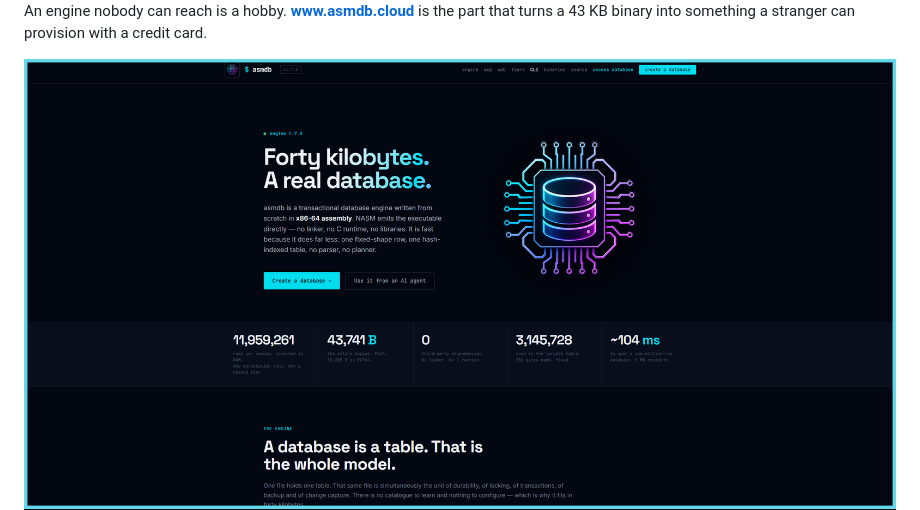
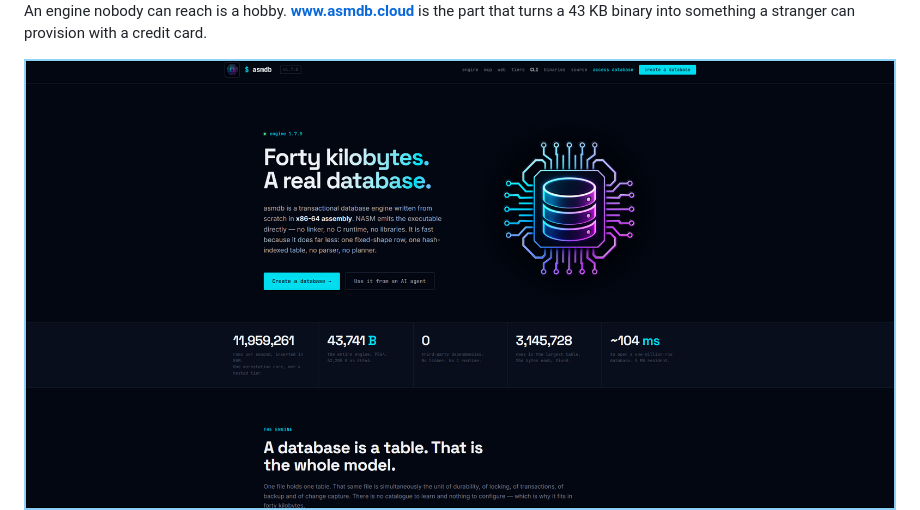
Before and after one commit to fredgis/PixelSlimeStory, a Markdown page: README.md, the part around the change. Rendered like a GitHub page; pictures changed too: assets/asmdb-full-framed.png (added), assets/asmdb-full.png (deleted).

Commit message:
docs: use thin framed asmdb image [skip ci]
Co-authored-by: Copilot <223556219+Copilot@users.noreply.github.com>
Copilot-Session: 984a1814-405f-4e0f-8c9f-7778729661c9

```diff
--- a/README.md
+++ b/README.md
@@ -107,7 +107,7 @@ Durability is equally literal. A commit is not a feeling, it is **a place**: two
 
 An engine nobody can reach is a hobby. **[www.asmdb.cloud](https://www.asmdb.cloud)** is the part that turns a 43 KB binary into something a stranger can provision with a credit card.
 
-<img src="assets/asmdb-full.png" alt="asmdb.cloud engine and service overview" width="100%">
+<img src="assets/asmdb-full-framed.png" alt="asmdb.cloud engine and service overview" width="100%">
 
 <img src="assets/shot-asmdb-cloud.png" alt="The asmdb.cloud console" width="100%">
 
```
